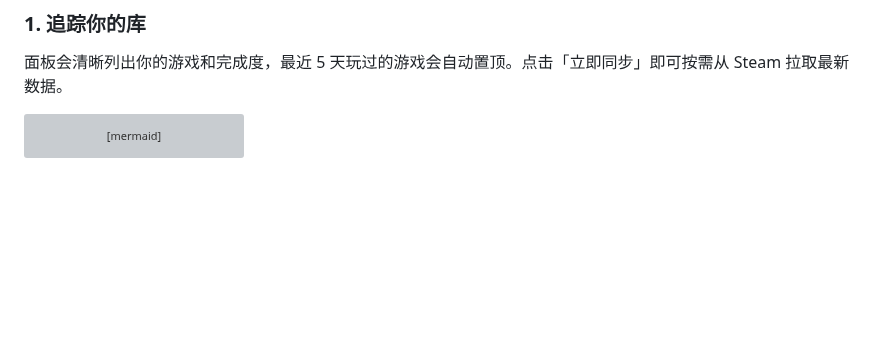
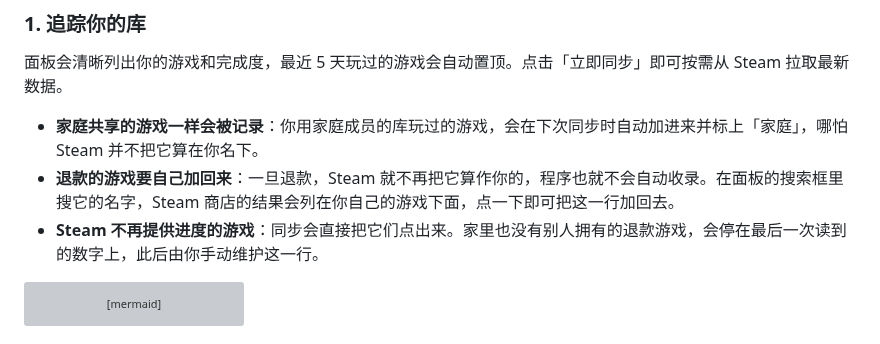
Before and after one commit to LethalKebab/steam-achievement-tracker, a Markdown page: README.zh.md, the part around the change. Rendered like a GitHub page; blank space fills up the shorter version; grey boxes are pictures that could not be loaded.

````diff
--- a/README.zh.md
+++ b/README.zh.md
@@ -11,6 +11,10 @@
 ### 1. 追踪你的库
 
 面板会清晰列出你的游戏和完成度，最近 5 天玩过的游戏会自动置顶。点击「立即同步」即可按需从 Steam 拉取最新数据。
+
+* **家庭共享的游戏一样会被记录**：你用家庭成员的库玩过的游戏，会在下次同步时自动加进来并标上「家庭」，哪怕 Steam 并不把它算在你名下。
+* **退款的游戏要自己加回来**：一旦退款，Steam 就不再把它算作你的，程序也就不会自动收录。在面板的搜索框里搜它的名字，Steam 商店的结果会列在你自己的游戏下面，点一下即可把这一行加回去。
+* **Steam 不再提供进度的游戏**：同步会直接把它们点出来。家里也没有别人拥有的退款游戏，会停在最后一次读到的数字上，此后由你手动维护这一行。
 
 ```mermaid
 graph TD
````
Also changed, not shown: README.md (+4 -0 lines).
